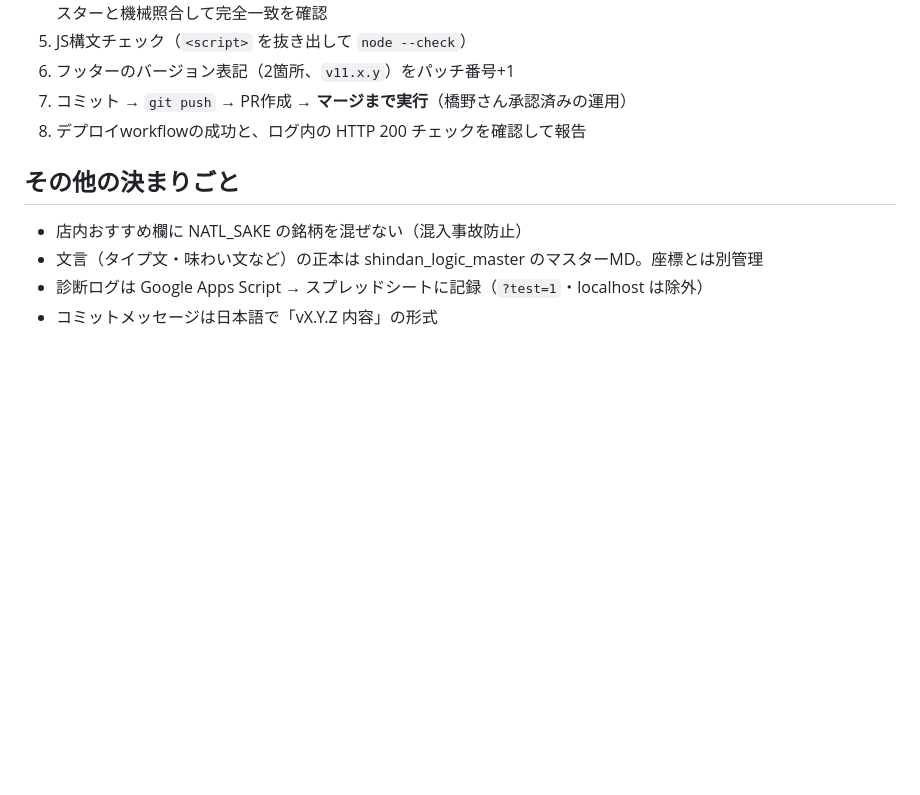
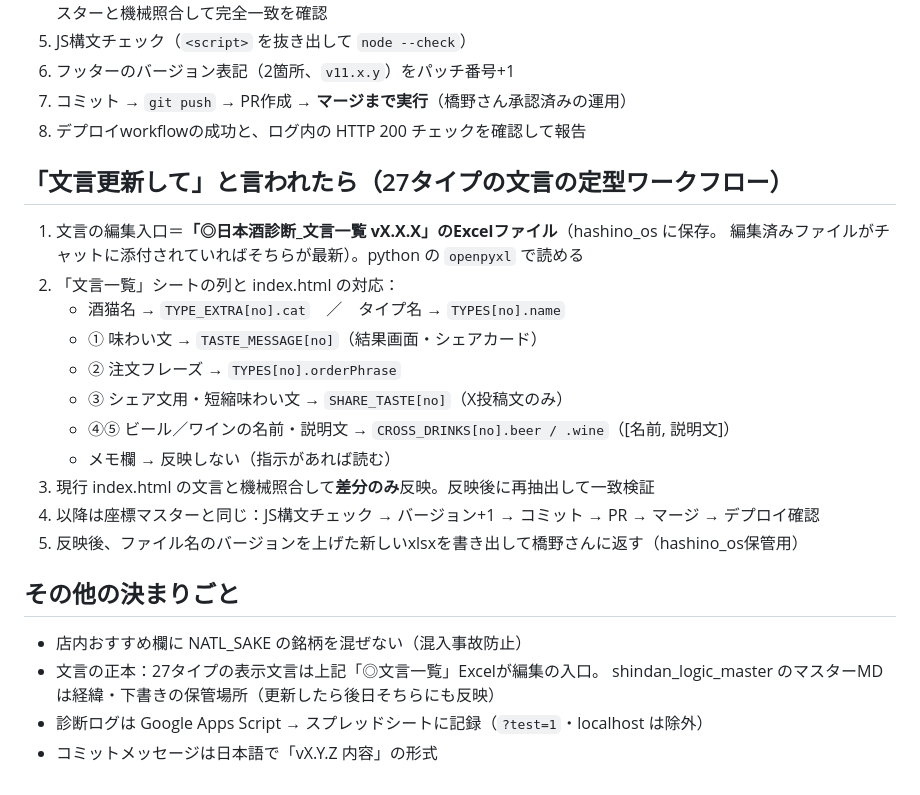
Before and after one commit to sakestory/sake-triangle-chart-demo, a Markdown page: CLAUDE.md, the part around the change. Rendered like a GitHub page; blank space fills up the shorter version.

Commit message:
docs: 「文言更新して」ワークフローを追加（◎文言一覧Excelを文言編集の入口に）
Co-Authored-By: Claude Fable 5 <noreply@anthropic.com>
Claude-Session: https://claude.ai/code/session_01NuQPEN4a5GXDEUur3WCExc

```diff
--- a/CLAUDE.md
+++ b/CLAUDE.md
@@ -30,8 +30,23 @@
 7. コミット → `git push` → PR作成 → **マージまで実行**（橋野さん承認済みの運用）
 8. デプロイworkflowの成功と、ログ内の HTTP 200 チェックを確認して報告
 
+## 「文言更新して」と言われたら（27タイプの文言の定型ワークフロー）
+1. 文言の編集入口＝**「◎日本酒診断_文言一覧 vX.X.X」のExcelファイル**（hashino_os に保存。
+   編集済みファイルがチャットに添付されていればそちらが最新）。python の `openpyxl` で読める
+2. 「文言一覧」シートの列と index.html の対応：
+   - 酒猫名 → `TYPE_EXTRA[no].cat`　／　タイプ名 → `TYPES[no].name`
+   - ① 味わい文 → `TASTE_MESSAGE[no]`（結果画面・シェアカード）
+   - ② 注文フレーズ → `TYPES[no].orderPhrase`
+   - ③ シェア文用・短縮味わい文 → `SHARE_TASTE[no]`（X投稿文のみ）
+   - ④⑤ ビール／ワインの名前・説明文 → `CROSS_DRINKS[no].beer / .wine`（[名前, 説明文]）
+   - メモ欄 → 反映しない（指示があれば読む）
+3. 現行 index.html の文言と機械照合して**差分のみ**反映。反映後に再抽出して一致検証
+4. 以降は座標マスターと同じ：JS構文チェック → バージョン+1 → コミット → PR → マージ → デプロイ確認
+5. 反映後、ファイル名のバージョンを上げた新しいxlsxを書き出して橋野さんに返す（hashino_os保管用）
+
 ## その他の決まりごと
 - 店内おすすめ欄に NATL_SAKE の銘柄を混ぜない（混入事故防止）
-- 文言（タイプ文・味わい文など）の正本は shindan_logic_master のマスターMD。座標とは別管理
+- 文言の正本：27タイプの表示文言は上記「◎文言一覧」Excelが編集の入口。
+  shindan_logic_master のマスターMDは経緯・下書きの保管場所（更新したら後日そちらにも反映）
 - 診断ログは Google Apps Script → スプレッドシートに記録（`?test=1`・localhost は除外）
 - コミットメッセージは日本語で「vX.Y.Z 内容」の形式
```
